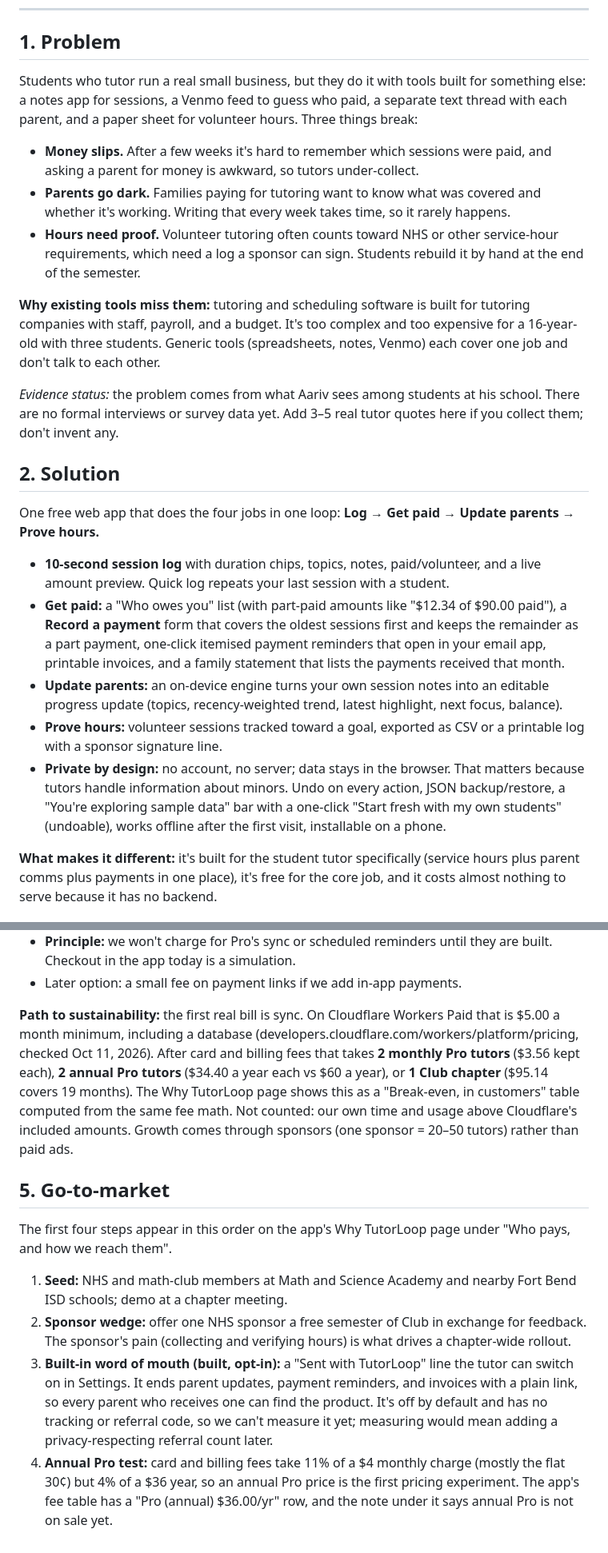
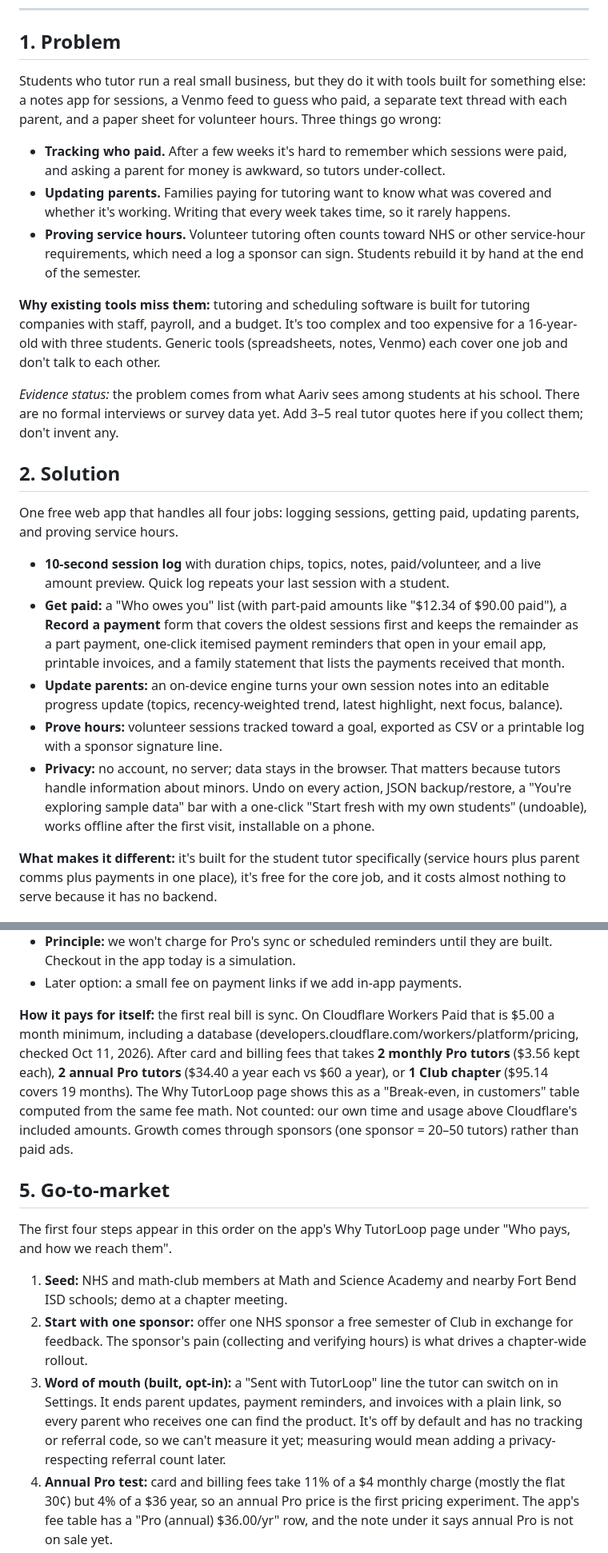
Before and after one commit to draarivpatel-ui/Tutorloop, a Markdown page: pitch-outline.md, 2 parts joined by grey strips. Shown at 80% size. Rendered like a GitHub page.

```diff
--- a/pitch-outline.md
+++ b/pitch-outline.md
@@ -10,22 +10,22 @@ Use this outline as a 10-slide deck, as b-roll for the video (`demo-script.md`),
 ---
 
 ## 1. Problem
-Students who tutor run a real small business, but they do it with tools built for something else: a notes app for sessions, a Venmo feed to guess who paid, a separate text thread with each parent, and a paper sheet for volunteer hours. Three things break:
-- **Money slips.** After a few weeks it's hard to remember which sessions were paid, and asking a parent for money is awkward, so tutors under-collect.
-- **Parents go dark.** Families paying for tutoring want to know what was covered and whether it's working. Writing that every week takes time, so it rarely happens.
-- **Hours need proof.** Volunteer tutoring often counts toward NHS or other service-hour requirements, which need a log a sponsor can sign. Students rebuild it by hand at the end of the semester.
+Students who tutor run a real small business, but they do it with tools built for something else: a notes app for sessions, a Venmo feed to guess who paid, a separate text thread with each parent, and a paper sheet for volunteer hours. Three things go wrong:
+- **Tracking who paid.** After a few weeks it's hard to remember which sessions were paid, and asking a parent for money is awkward, so tutors under-collect.
+- **Updating parents.** Families paying for tutoring want to know what was covered and whether it's working. Writing that every week takes time, so it rarely happens.
+- **Proving service hours.** Volunteer tutoring often counts toward NHS or other service-hour requirements, which need a log a sponsor can sign. Students rebuild it by hand at the end of the semester.
 
 **Why existing tools miss them:** tutoring and scheduling software is built for tutoring companies with staff, payroll, and a budget. It's too complex and too expensive for a 16-year-old with three students. Generic tools (spreadsheets, notes, Venmo) each cover one job and don't talk to each other.
 
 *Evidence status:* the problem comes from what Aariv sees among students at his school. There are no formal interviews or survey data yet. Add 3–5 real tutor quotes here if you collect them; don't invent any.
 
 ## 2. Solution
-One free web app that does the four jobs in one loop: **Log → Get paid → Update parents → Prove hours.**
+One free web app that handles all four jobs: logging sessions, getting paid, updating parents, and proving service hours.
 - **10-second session log** with duration chips, topics, notes, paid/volunteer, and a live amount preview. Quick log repeats your last session with a student.
 - **Get paid:** a "Who owes you" list (with part-paid amounts like "$12.34 of $90.00 paid"), a **Record a payment** form that covers the oldest sessions first and keeps the remainder as a part payment, one-click itemised payment reminders that open in your email app, printable invoices, and a family statement that lists the payments received that month.
 - **Update parents:** an on-device engine turns your own session notes into an editable progress update (topics, recency-weighted trend, latest highlight, next focus, balance).
 - **Prove hours:** volunteer sessions tracked toward a goal, exported as CSV or a printable log with a sponsor signature line.
-- **Private by design:** no account, no server; data stays in the browser. That matters because tutors handle information about minors. Undo on every action, JSON backup/restore, a "You're exploring sample data" bar with a one-click "Start fresh with my own students" (undoable), works offline after the first visit, installable on a phone.
+- **Privacy:** no account, no server; data stays in the browser. That matters because tutors handle information about minors. Undo on every action, JSON backup/restore, a "You're exploring sample data" bar with a one-click "Start fresh with my own students" (undoable), works offline after the first visit, installable on a phone.
 
 **What makes it different:** it's built for the student tutor specifically (service hours plus parent comms plus payments in one place), it's free for the core job, and it costs almost nothing to serve because it has no backend.
 
@@ -53,13 +53,13 @@ Freemium, with a B2B2C channel through school clubs.
 - **Principle:** we won't charge for Pro's sync or scheduled reminders until they are built. Checkout in the app today is a simulation.
 - Later option: a small fee on payment links if we add in-app payments.
 
-**Path to sustainability:** the first real bill is sync. On Cloudflare Workers Paid that is $5.00 a month minimum, including a database (developers.cloudflare.com/workers/platform/pricing, checked Oct 11, 2026). After card and billing fees that takes **2 monthly Pro tutors** ($3.56 kept each), **2 annual Pro tutors** ($34.40 a year each vs $60 a year), or **1 Club chapter** ($95.14 covers 19 months). The Why TutorLoop page shows this as a "Break-even, in customers" table computed from the same fee math. Not counted: our own time and usage above Cloudflare's included amounts. Growth comes through sponsors (one sponsor = 20–50 tutors) rather than paid ads.
+**How it pays for itself:** the first real bill is sync. On Cloudflare Workers Paid that is $5.00 a month minimum, including a database (developers.cloudflare.com/workers/platform/pricing, checked Oct 11, 2026). After card and billing fees that takes **2 monthly Pro tutors** ($3.56 kept each), **2 annual Pro tutors** ($34.40 a year each vs $60 a year), or **1 Club chapter** ($95.14 covers 19 months). The Why TutorLoop page shows this as a "Break-even, in customers" table computed from the same fee math. Not counted: our own time and usage above Cloudflare's included amounts. Growth comes through sponsors (one sponsor = 20–50 tutors) rather than paid ads.
 
 ## 5. Go-to-market
 The first four steps appear in this order on the app's Why TutorLoop page under "Who pays, and how we reach them".
 1. **Seed:** NHS and math-club members at Math and Science Academy and nearby Fort Bend ISD schools; demo at a chapter meeting.
-2. **Sponsor wedge:** offer one NHS sponsor a free semester of Club in exchange for feedback. The sponsor's pain (collecting and verifying hours) is what drives a chapter-wide rollout.
-3. **Built-in word of mouth (built, opt-in):** a "Sent with TutorLoop" line the tutor can switch on in Settings. It ends parent updates, payment reminders, and invoices with a plain link, so every parent who receives one can find the product. It's off by default and has no tracking or referral code, so we can't measure it yet; measuring would mean adding a privacy-respecting referral count later.
+2. **Start with one sponsor:** offer one NHS sponsor a free semester of Club in exchange for feedback. The sponsor's pain (collecting and verifying hours) is what drives a chapter-wide rollout.
+3. **Word of mouth (built, opt-in):** a "Sent with TutorLoop" line the tutor can switch on in Settings. It ends parent updates, payment reminders, and invoices with a plain link, so every parent who receives one can find the product. It's off by default and has no tracking or referral code, so we can't measure it yet; measuring would mean adding a privacy-respecting referral count later.
 4. **Annual Pro test:** card and billing fees take 11% of a $4 monthly charge (mostly the flat 30¢) but 4% of a $36 year, so an annual Pro price is the first pricing experiment. The app's fee table has a "Pro (annual) $36.00/yr" row, and the note under it says annual Pro is not on sale yet.
 5. **Content (not on the app page):** short "how I run my tutoring" videos aimed at student tutors.
 
```
Also changed, not shown: other parts of pitch-outline.md (+3 -3 lines), README.md (+4 -4 lines), demo-script.md (+1 -1 lines), docs/hero.png, icons/icon-192.png, icons/icon-512.png, 13 other files.
